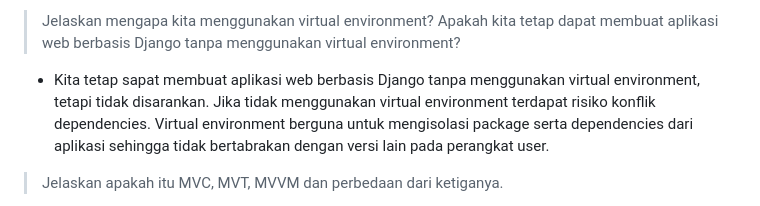
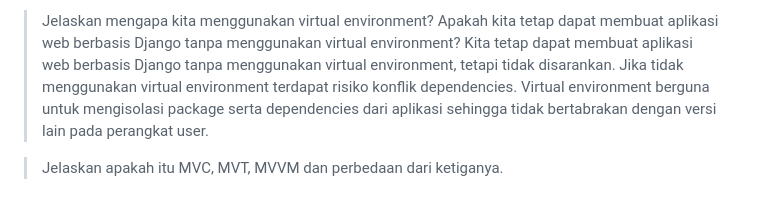
Before and after one commit to fariskafedira/vineyard, a Markdown page: README.md, the part around the change printed below. Rendered like a GitHub page.

```diff
--- a/README.md
+++ b/README.md
@@ -56,7 +57,7 @@ Kelas   : PBP A
 
 
 > Jelaskan mengapa kita menggunakan virtual environment? Apakah kita tetap dapat membuat aplikasi web berbasis Django tanpa menggunakan virtual environment?
-   - Kita tetap sapat membuat aplikasi web berbasis Django tanpa menggunakan virtual environment, tetapi tidak disarankan. Jika tidak menggunakan virtual environment terdapat risiko konflik dependencies. Virtual environment berguna untuk mengisolasi package serta dependencies dari aplikasi sehingga tidak bertabrakan dengan versi lain pada perangkat user.
+Kita tetap dapat membuat aplikasi web berbasis Django tanpa menggunakan virtual environment, tetapi tidak disarankan. Jika tidak menggunakan virtual environment terdapat risiko konflik dependencies. Virtual environment berguna untuk mengisolasi package serta dependencies dari aplikasi sehingga tidak bertabrakan dengan versi lain pada perangkat user.
 
 > Jelaskan apakah itu MVC, MVT, MVVM dan perbedaan dari ketiganya.
    - MVC : Model View Controller
```
Also changed, not shown: other parts of README.md (+2 -1 lines).
